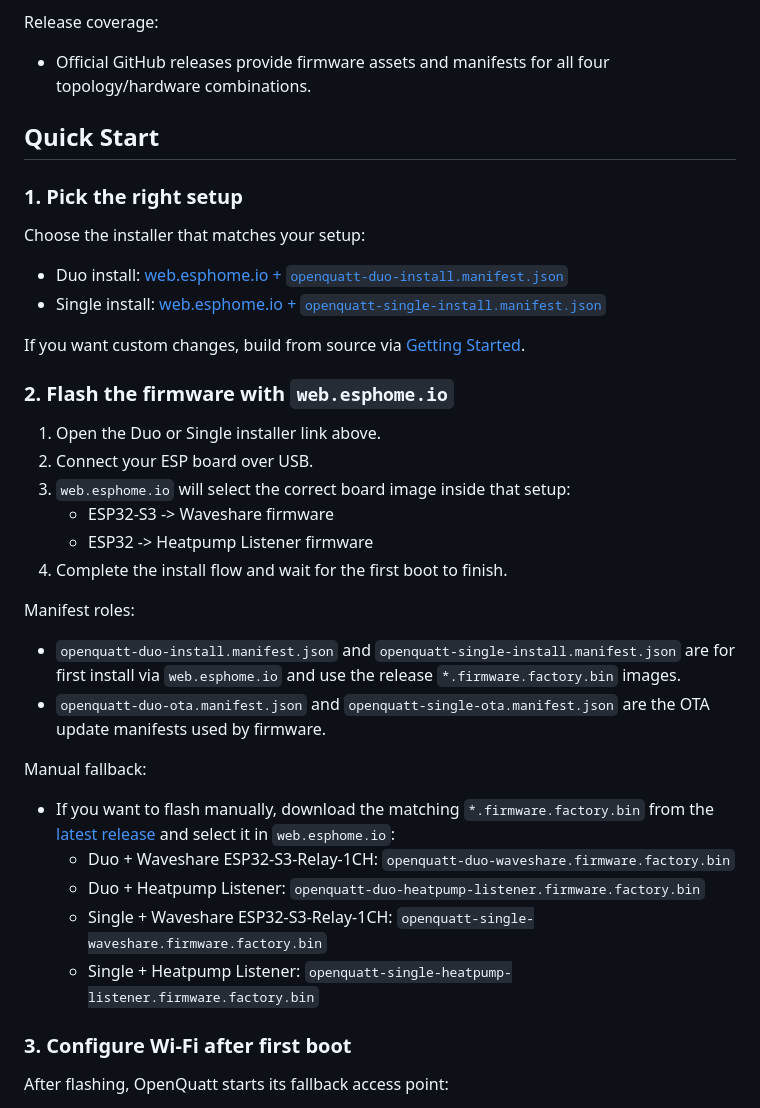
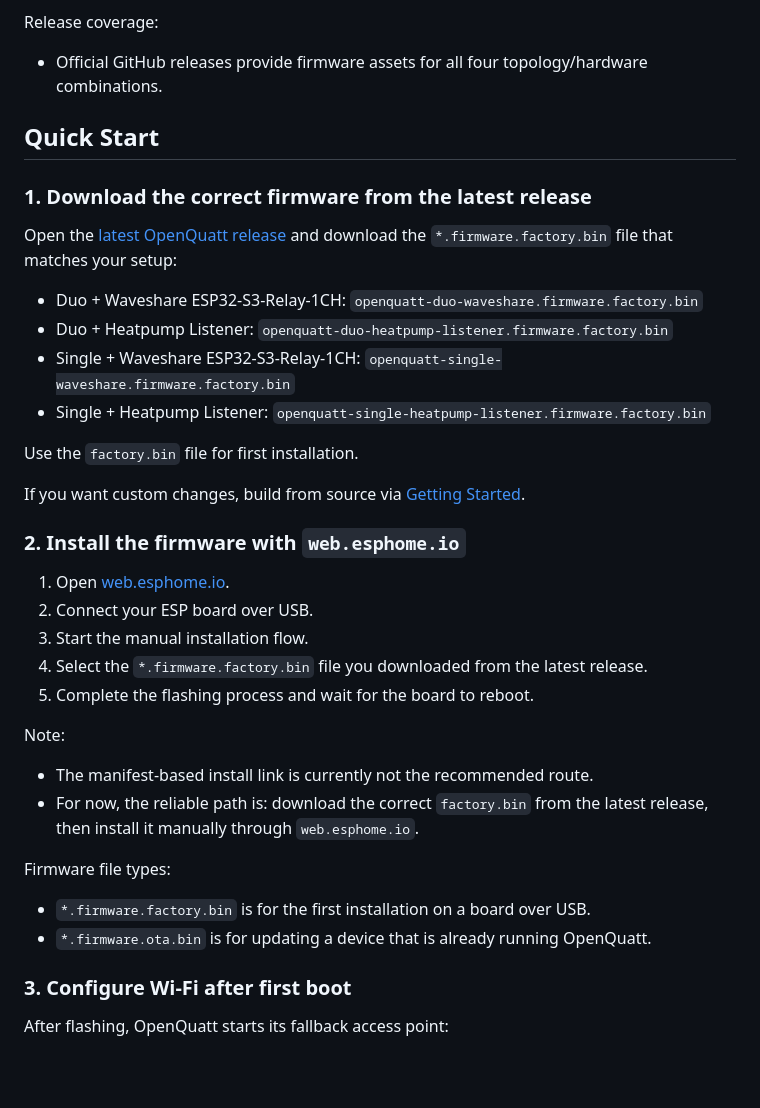
Before and after one commit to jeroen85/OpenQuatt, a Markdown page: README.md, the part around the change. Rendered like a GitHub page; blank space fills up the shorter version.

Commit message:
Clarify manual web install flow in README

```diff
--- a/README.md
+++ b/README.md
@@ -48,40 +48,40 @@ Requirements:
 
 Release coverage:
 
-- Official GitHub releases provide firmware assets and manifests for all four topology/hardware combinations.
+- Official GitHub releases provide firmware assets for all four topology/hardware combinations.
 
 ## Quick Start
 
-### 1. Pick the right setup
+### 1. Download the correct firmware from the latest release
 
-Choose the installer that matches your setup:
+Open the [latest OpenQuatt release](https://github.com/jeroen85/OpenQuatt/releases/latest) and download the `*.firmware.factory.bin` file that matches your setup:
 
-- Duo install: [web.esphome.io + `openquatt-duo-install.manifest.json`](https://web.esphome.io/?manifest=https://github.com/jeroen85/OpenQuatt/releases/latest/download/openquatt-duo-install.manifest.json)
-- Single install: [web.esphome.io + `openquatt-single-install.manifest.json`](https://web.esphome.io/?manifest=https://github.com/jeroen85/OpenQuatt/releases/latest/download/openquatt-single-install.manifest.json)
+- Duo + Waveshare ESP32-S3-Relay-1CH: `openquatt-duo-waveshare.firmware.factory.bin`
+- Duo + Heatpump Listener: `openquatt-duo-heatpump-listener.firmware.factory.bin`
+- Single + Waveshare ESP32-S3-Relay-1CH: `openquatt-single-waveshare.firmware.factory.bin`
+- Single + Heatpump Listener: `openquatt-single-heatpump-listener.firmware.factory.bin`
+
+Use the `factory.bin` file for first installation.
 
 If you want custom changes, build from source via [Getting Started](docs/getting-started.md).
 
-### 2. Flash the firmware with `web.esphome.io`
+### 2. Install the firmware with `web.esphome.io`
 
-1. Open the Duo or Single installer link above.
+1. Open [web.esphome.io](https://web.esphome.io/).
 2. Connect your ESP board over USB.
-3. `web.esphome.io` will select the correct board image inside that setup:
-   - ESP32-S3 -> Waveshare firmware
-   - ESP32 -> Heatpump Listener firmware
-4. Complete the install flow and wait for the first boot to finish.
+3. Start the manual installation flow.
+4. Select the `*.firmware.factory.bin` file you downloaded from the latest release.
+5. Complete the flashing process and wait for the board to reboot.
 
-Manifest roles:
+Note:
 
-- `openquatt-duo-install.manifest.json` and `openquatt-single-install.manifest.json` are for first install via `web.esphome.io` and use the release `*.firmware.factory.bin` images.
-- `openquatt-duo-ota.manifest.json` and `openquatt-single-ota.manifest.json` are the OTA update manifests used by firmware.
+- The manifest-based install link is currently not the recommended route.
+- For now, the reliable path is: download the correct `factory.bin` from the latest release, then install it manually through `web.esphome.io`.
 
-Manual fallback:
+Firmware file types:
 
-- If you want to flash manually, download the matching `*.firmware.factory.bin` from the [latest release](https://github.com/jeroen85/OpenQuatt/releases/latest) and select it in `web.esphome.io`:
-  - Duo + Waveshare ESP32-S3-Relay-1CH: `openquatt-duo-waveshare.firmware.factory.bin`
-  - Duo + Heatpump Listener: `openquatt-duo-heatpump-listener.firmware.factory.bin`
-  - Single + Waveshare ESP32-S3-Relay-1CH: `openquatt-single-waveshare.firmware.factory.bin`
-  - Single + Heatpump Listener: `openquatt-single-heatpump-listener.firmware.factory.bin`
+- `*.firmware.factory.bin` is for the first installation on a board over USB.
+- `*.firmware.ota.bin` is for updating a device that is already running OpenQuatt.
 
 ### 3. Configure Wi-Fi after first boot
 
```
